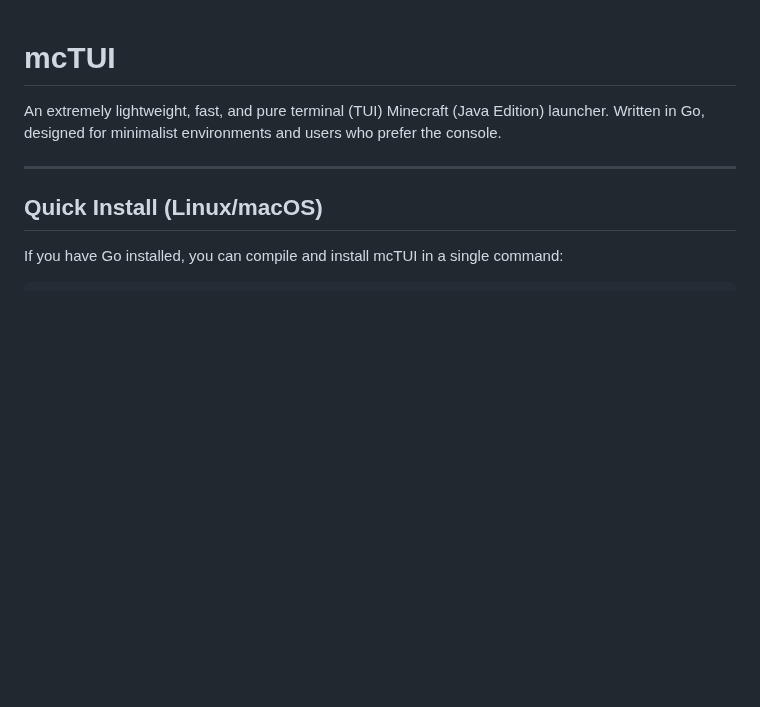
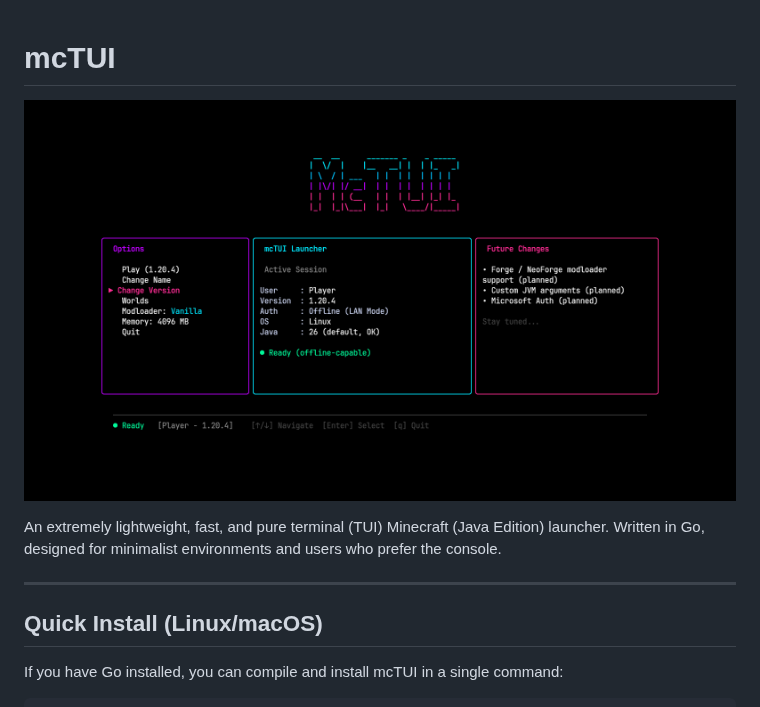
Before and after one commit to agmonetti/mcTUI, a Markdown page: README.md, the part around the change. Rendered like a GitHub page; pictures changed too: assets/main.png (added); blank space fills up the shorter version.

Commit message:
added main menu image

```diff
--- a/README.md
+++ b/README.md
@@ -1,4 +1,6 @@
 # mcTUI
+
+![mcTUI screenshot](assets/main.png)
 
 An extremely lightweight, fast, and pure terminal (TUI) Minecraft (Java Edition) launcher. Written in Go, designed for minimalist environments and users who prefer the console.
 
```
